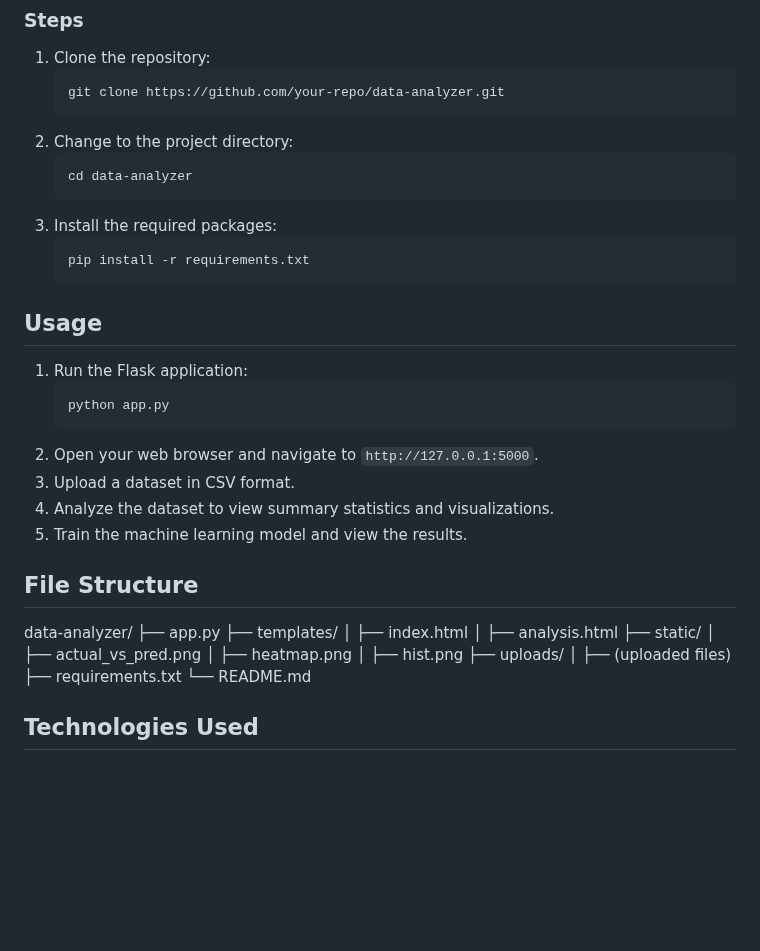
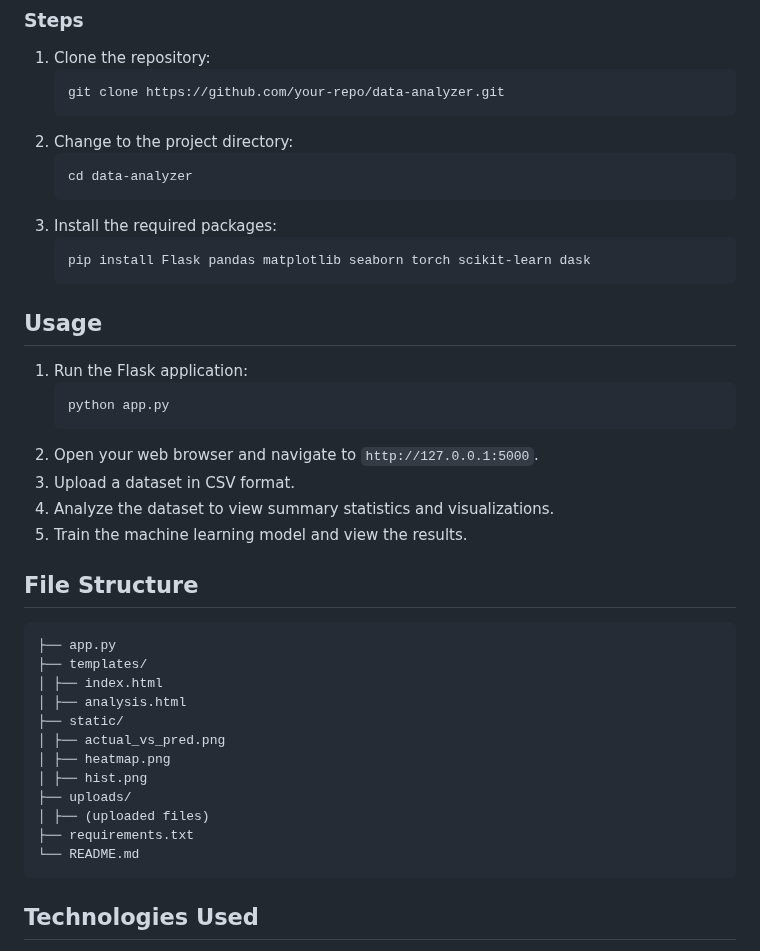
Before and after one commit to MishraSomesh001/Data_Analyser, a Markdown page: README.md, the part around the change. Rendered like a GitHub page; blank space fills up the shorter version.

````diff
--- a/README.md
+++ b/README.md
@@ -52,7 +52,7 @@ Ensure you have the following installed:
     ```
 3. Install the required packages:
     ```bash
-    pip install -r requirements.txt
+    pip install Flask pandas matplotlib seaborn torch scikit-learn dask
     ```
 
 ## Usage
@@ -67,7 +67,7 @@ Ensure you have the following installed:
 5. Train the machine learning model and view the results.
 
 ## File Structure
-data-analyzer/
+```data-analyzer/
 ├── app.py
 ├── templates/
 │ ├── index.html
@@ -80,6 +80,8 @@ data-analyzer/
 │ ├── (uploaded files)
 ├── requirements.txt
 └── README.md
+```
+
 
 ## Technologies Used
 
````
